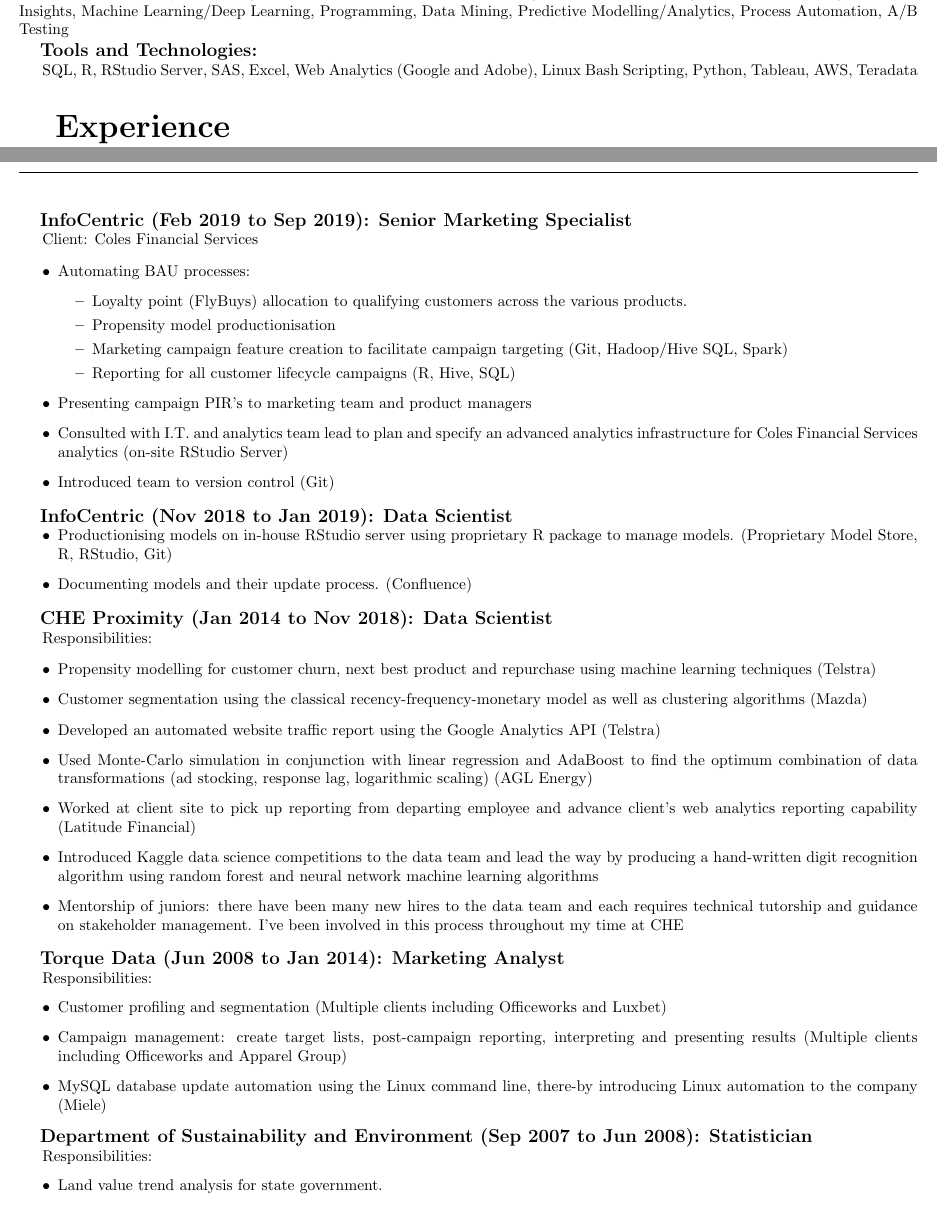
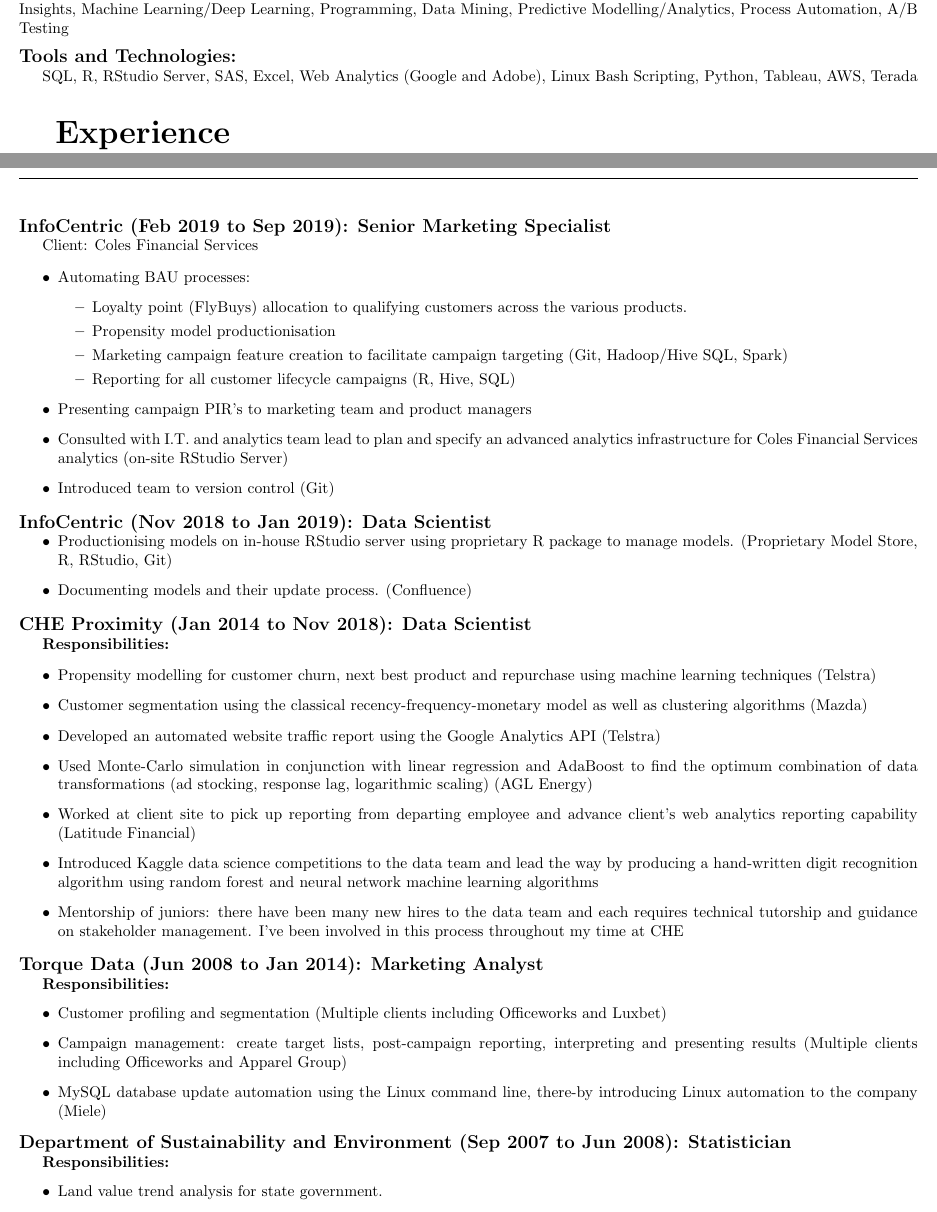
Before and after one commit to timur-hassan/resume, a LaTeX CV (resume.tex): two parts of pages 1 and 2 of 3, joined at a grey line, cut so that both start at the same text. Compiled offline with pdfLaTeX.

Commit message:
lots of updates including indentation fix and boldface

```diff
--- a/resume.tex
+++ b/resume.tex
@@ -12,13 +12,13 @@
 \titleformat{\section}
   {\huge\bfseries}{}{1em}{}[\titlerule]
 \titleformat{\subsection}
-  {\large\bfseries}{}{1em}{}
+  {\large\bfseries}{}{0em}{}
 \titleformat{\subsubsection}
   {\normalsize\bfseries}{}{1em}{}
 
 %% TITLE SPACING
 \titlespacing{\subsection}
-{0em}{0em}{0em}
+{0em}{0.5em}{0em}
 
 \begin{document}
 
@@ -47,7 +50,7 @@ Banking, Finance, Telecommunications, Retail, Automotive, Utilities, Government
 Data Science, Analytics, Strong communication skills, Stakeholder management, Mentorship, Segmentation, Marketing, Customer Insights, Machine Learning/Deep Learning, Programming, Data Mining, Predictive Modelling/Analytics, Process Automation, A/B Testing
 
 \subsection{Tools and Technologies:}
-SQL, R, RStudio Server, SAS, Excel, Web Analytics (Google and Adobe), Linux Bash Scripting, Python, Tableau, AWS, Teradata
+SQL, R, RStudio Server, SAS, Excel, Web Analytics (Google and Adobe), Linux Bash Scripting, Python, Tableau, AWS, Terada
 
 %% Coles Financial Servies
 \section{Experience}
@@ -109,7 +113,7 @@ Client: Coles Financial Services
 
 %% CHE Proximity
 \subsection{CHE Proximity (Jan 2014 to Nov 2018): Data Scientist}
-Responsibilities:
+\textbf{Responsibilities:}
 
 \begin{itemize}
     \item Propensity modelling for customer churn, next best product and repurchase using machine learning techniques (Telstra)
@@ -124,7 +128,7 @@ Responsibilities:
 %% Torque Data
 \subsection{Torque Data (Jun 2008 to Jan 2014): Marketing Analyst}
 
-Responsibilities:
+\textbf{Responsibilities:}
 \begin{itemize}
     \item Customer profiling and segmentation (Multiple clients including Officeworks and Luxbet)
     \item Campaign management: create target lists, post-campaign reporting, interpreting and presenting results (Multiple clients including Officeworks and Apparel Group)
@@ -134,7 +138,7 @@ Responsibilities:
 %% DSE
 \subsection{Department of Sustainability and Environment (Sep 2007 to Jun 2008): Statistician}
 
-Responsibilities:
+\textbf{Responsibilities:}
 \begin{itemize}
     \item Land value trend analysis for state government.
     \item The state government uses this report to understand the value of Victorian Crown land.
```
Also changed, not shown: resume.tex (8 more changed lines).
